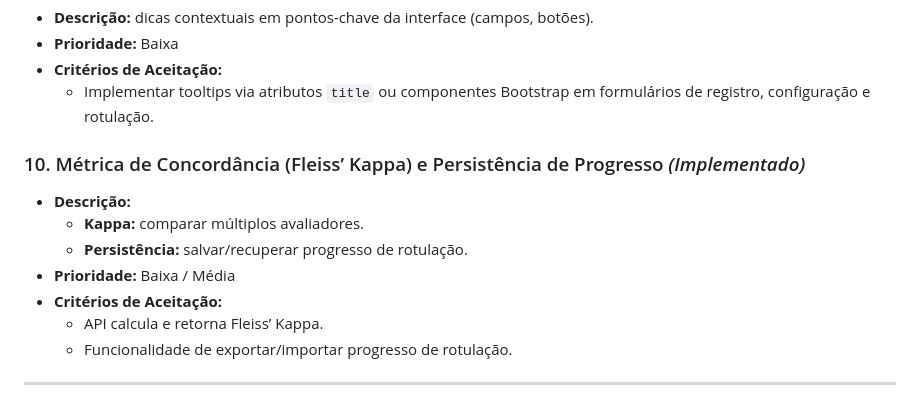
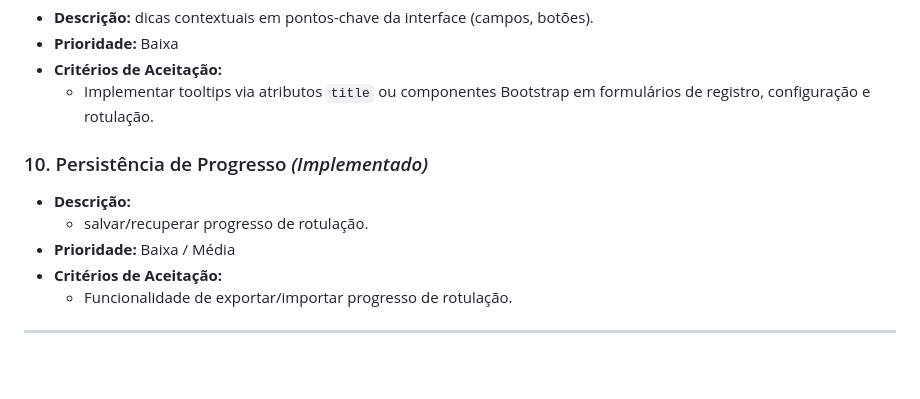
Before and after one commit to victoriaero/ENGSOFT_TP, a Markdown page: README.md, the part around the change. Rendered like a GitHub page; blank space fills up the shorter version.

```diff
--- a/README.md
+++ b/README.md
@@ -97,13 +97,11 @@ Outras funcionalidades incluem: salvar os dados rotulados, exportando-os em dife
 - **Critérios de Aceitação:**
   - Implementar tooltips via atributos `title` ou componentes Bootstrap em formulários de registro, configuração e rotulação.
 
-### 10. Métrica de Concordância (Fleiss’ Kappa) e Persistência de Progresso *(Implementado)*
+### 10. Persistência de Progresso *(Implementado)*
 - **Descrição:**
-  - **Kappa:** comparar múltiplos avaliadores.
-  - **Persistência:** salvar/recuperar progresso de rotulação.
+  - salvar/recuperar progresso de rotulação.
 - **Prioridade:** Baixa / Média
 - **Critérios de Aceitação:**
-  - API calcula e retorna Fleiss’ Kappa.
   - Funcionalidade de exportar/importar progresso de rotulação.
 
 ---
```
